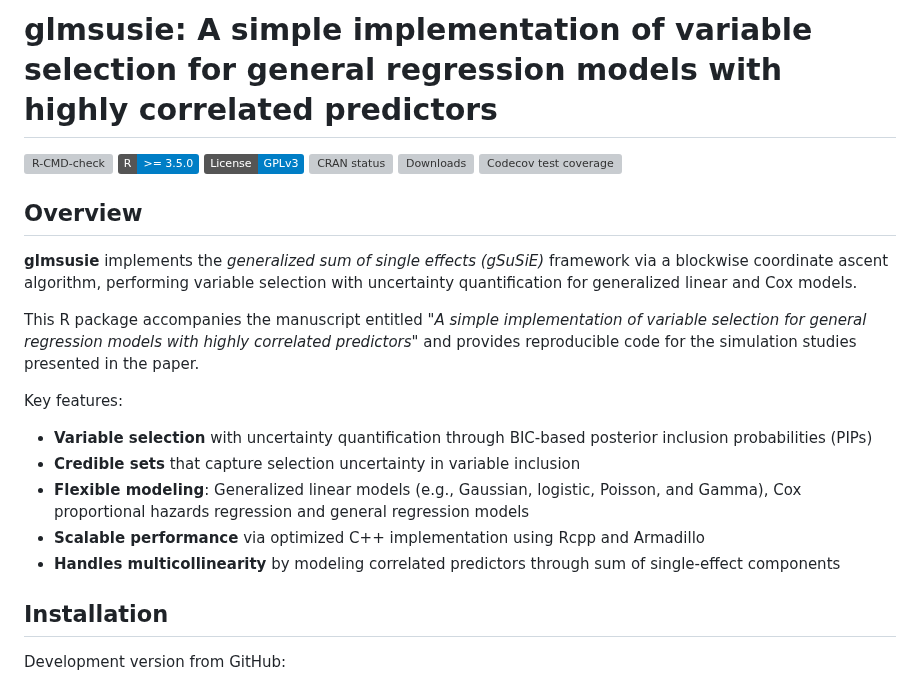
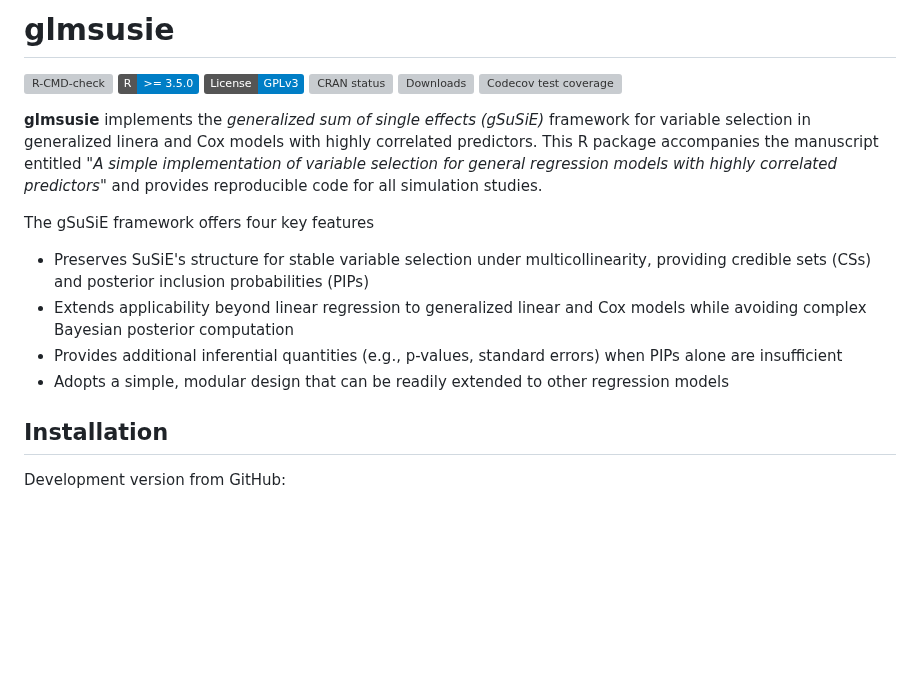
Before and after one commit to yizenglistat/glmsusie, a Markdown page: README.md, the part around the change. GitHub-like rendering; badges without logos; blank space fills up the shorter version; grey boxes are pictures that could not be loaded.

```diff
--- a/README.md
+++ b/README.md
@@ -1,5 +1,4 @@
-# glmsusie: A simple implementation of variable selection for general regression models with highly correlated predictors
-
+# glmsusie
 <!-- [![GitHub stars](https://img.shields.io/github/stars/yizenglistat/glmsusie.svg)](https://github.com/yizenglistat/glmsusie/stargazers)
 [![GitHub forks](https://img.shields.io/github/forks/yizenglistat/glmsusie.svg)](https://github.com/yizenglistat/glmsusie/network)
  -->
@@ -10,19 +9,14 @@
 [![Downloads](https://cranlogs.r-pkg.org/badges/glmsusie)](https://cran.r-project.org/package=glmsusie)
 [![Codecov test coverage](https://codecov.io/gh/yizenglistat/glmsusie/graph/badge.svg)](https://app.codecov.io/gh/yizenglistat/glmsusie)
 
+**glmsusie** implements the *generalized sum of single effects (gSuSiE)* framework for variable selection in generalized linera and Cox models with highly correlated predictors. This R package accompanies the manuscript entitled *"A simple implementation of variable selection for general regression models with highly correlated predictors"* and provides reproducible code for all simulation studies.
 
-## Overview
+The gSuSiE framework offers four key features
 
-**glmsusie** implements the *generalized sum of single effects (gSuSiE)* framework via a blockwise coordinate ascent algorithm, performing variable selection with uncertainty quantification for generalized linear and Cox models.
-
-This R package accompanies the manuscript entitled *"A simple implementation of variable selection for general regression models with highly correlated predictors"* and provides reproducible code for the simulation studies presented in the paper.
-
-Key features:
-- **Variable selection** with uncertainty quantification through BIC-based posterior inclusion probabilities (PIPs)
-- **Credible sets** that capture selection uncertainty in variable inclusion
-- **Flexible modeling**: Generalized linear models (e.g., Gaussian, logistic, Poisson, and Gamma), Cox proportional hazards regression and general regression models
-- **Scalable performance** via optimized C++ implementation using Rcpp and Armadillo
-- **Handles multicollinearity** by modeling correlated predictors through sum of single-effect components
+- Preserves SuSiE's structure for stable variable selection under multicollinearity, providing credible sets (CSs) and posterior inclusion probabilities (PIPs)
+- Extends applicability beyond linear regression to generalized linear and Cox models while avoiding complex Bayesian posterior computation
+- Provides additional inferential quantities (e.g., p-values, standard errors) when PIPs alone are insufficient
+- Adopts a simple, modular design that can be readily extended to other regression models
 
 ## Installation
 
```
